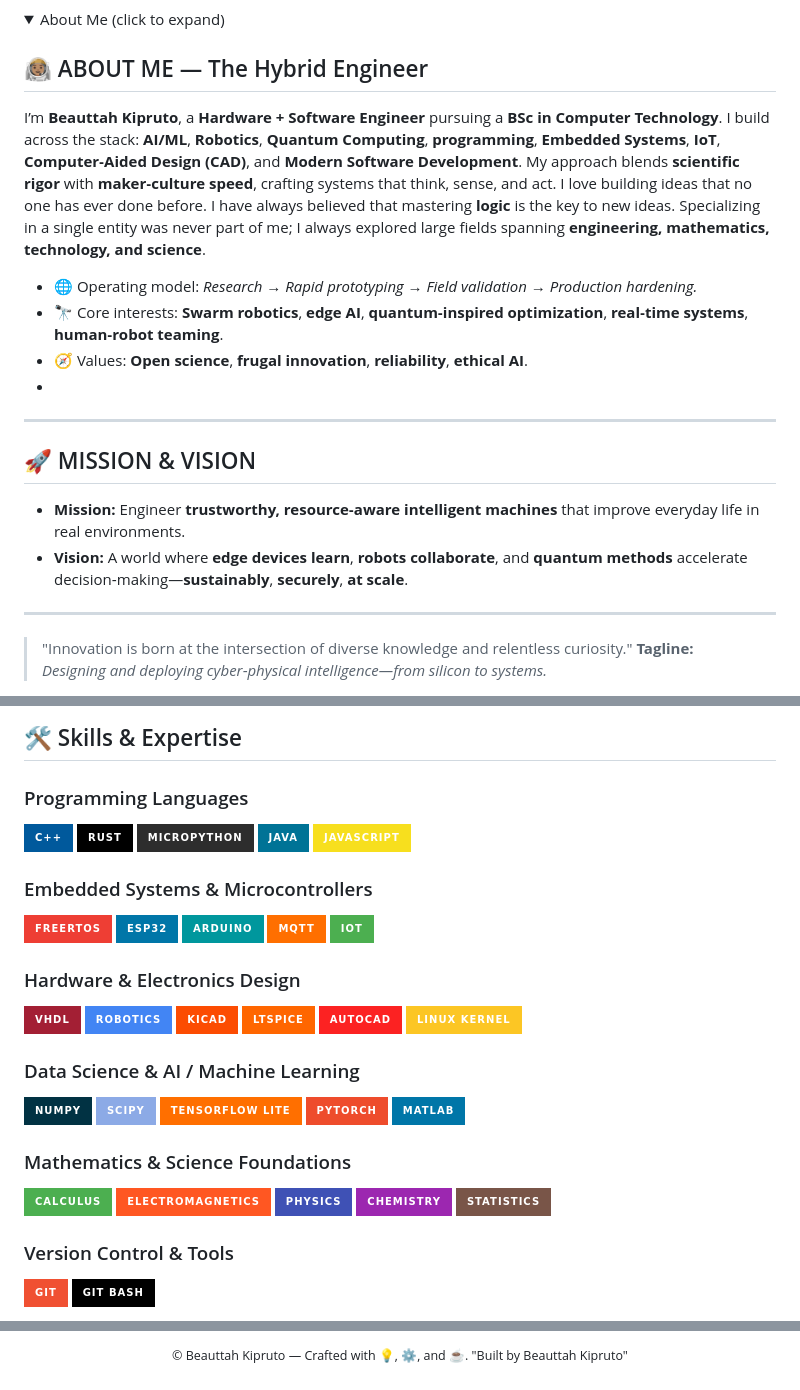
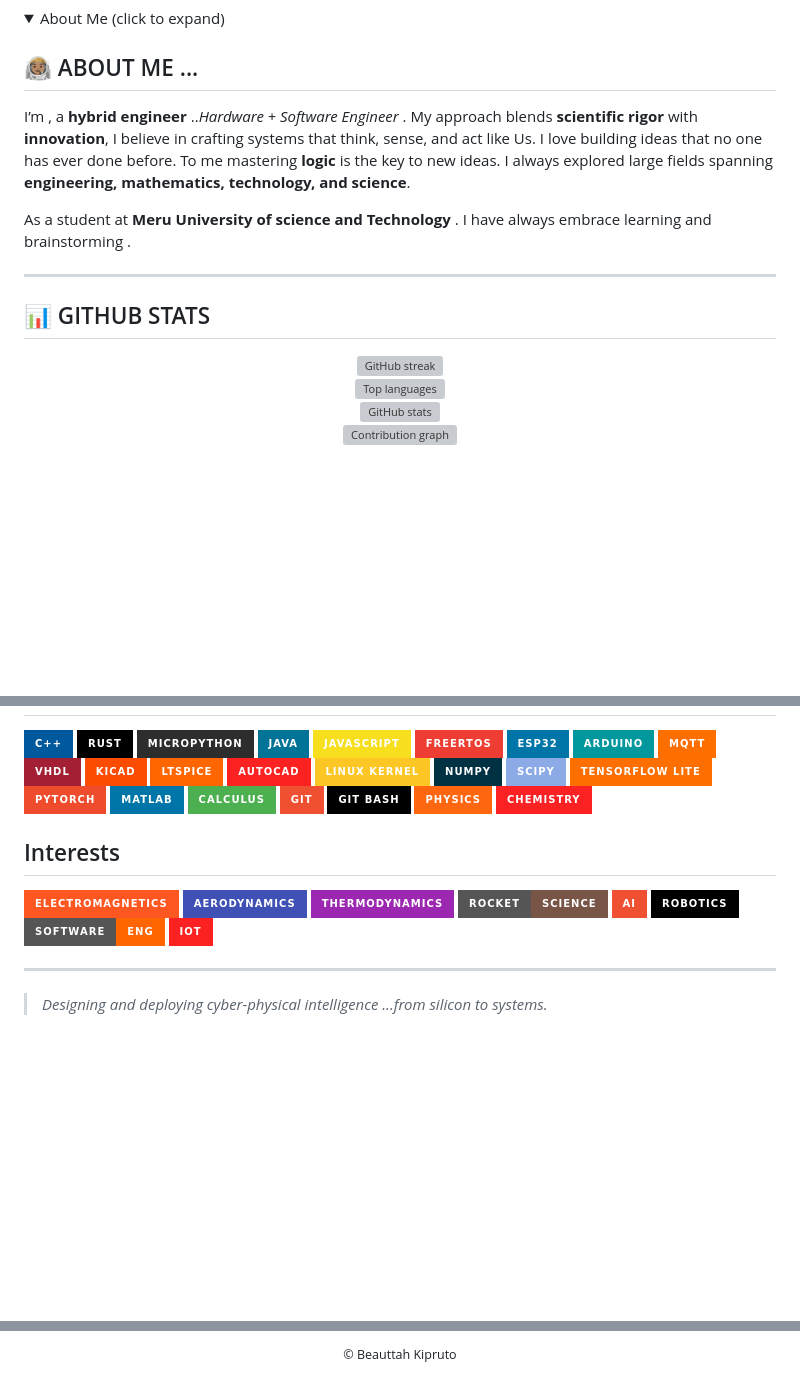
Before and after one commit to kiprutobeauttah/kiprutobeauttah, a Markdown page: README.md, 3 parts joined by grey strips. Rendered like a GitHub page; folded sections open; badges without logos; blank space fills up the shorter version; grey boxes are pictures that could not be loaded.

```diff
--- a/README.md
+++ b/README.md
@@ -34,33 +28,28 @@
 <details>
   <summary> About Me (click to expand)</summary>
 
-## 👨🏽‍🚀 ABOUT ME — The Hybrid Engineer
-I’m **Beauttah Kipruto**, a **Hardware + Software Engineer** pursuing a **BSc in Computer Technology**. I build across the stack: **AI/ML**, **Robotics**, **Quantum Computing**, **programming**, **Embedded Systems**, **IoT**, **Computer‑Aided Design (CAD)**, and **Modern Software Development**. My approach blends **scientific rigor** with **maker‑culture speed**, crafting systems that think, sense, and act.
+## 👨🏽‍🚀 ABOUT ME ...
+I’m , a  **hybrid engineer** ..*Hardware + Software Engineer* .
+My approach blends **scientific rigor** with **innovation**, I believe in crafting systems that think, sense, and act like Us.
  I love building ideas that no one has ever done before.
- I have always believed that mastering **logic** is the key to new ideas. Specializing in a single entity was never part of me; I always explored large fields spanning **engineering, mathematics, technology, and science**.
+ To me mastering **logic** is the key to new ideas.
+  I always explored large fields spanning **engineering, mathematics, technology, and science**.
 
-- 🌐 Operating model: *Research → Rapid prototyping → Field validation → Production hardening.*
-- 🔭 Core interests: **Swarm robotics**, **edge AI**, **quantum‑inspired optimization**, **real‑time systems**, **human‑robot teaming**.
-- 🧭 Values: **Open science**, **frugal innovation**, **reliability**, **ethical AI**.
--
+As a student at **Meru University of science and Technology** . I have always embrace learning and brainstorming .
 
 ---
 
-
-
-## 🚀 MISSION & VISION
-- **Mission:** Engineer **trustworthy, resource‑aware intelligent machines** that improve everyday life in real environments.
-- **Vision:** A world where **edge devices learn**, **robots collaborate**, and **quantum methods** accelerate decision‑making—**sustainably**, **securely**, **at scale**.
-
----
-
-
-> "Innovation is born at the intersection of diverse knowledge and relentless curiosity."
-> **Tagline:** *Designing and deploying cyber‑physical intelligence—from silicon to systems.*
-
+## 📊 GITHUB STATS
+<p align="center">
+  <img src="https://github-readme-streak-stats.herokuapp.com?user=kiprutobeauttah&theme=highcontrast" alt="GitHub streak"/>
+  <br/>
+  <img src="https://github-readme-stats.vercel.app/api/top-langs/?username=kiprutobeauttah&layout=compact&theme=radical" alt="Top languages"/>
+  <br/>
+  <img src="https://github-readme-stats.vercel.app/api?username=kiprutobeauttah&show_icons=true&theme=radical" alt="GitHub stats"/>
+  <br>
+  <img src="https://github-readme-activity-graph.vercel.app/graph?username=kiprutobeauttah&theme=react-dark" alt="Contribution graph"/>
+</p>
 
 
 </details>
-<!--
----
 
@@ -72,45 +57,39 @@ I’m **Beauttah Kipruto**, a **Hardware + Software Engineer** pursuing a **BSc
 
-## 🛠️ Skills & Expertise
-
-### Programming Languages
 ![C++](https://img.shields.io/badge/C++-00599C?style=for-the-badge&logo=c%2B%2B&logoColor=white)
 ![Rust](https://img.shields.io/badge/Rust-000000?style=for-the-badge&logo=rust&logoColor=white)
 ![MicroPython](https://img.shields.io/badge/MicroPython-2D2D2D?style=for-the-badge&logo=micropython&logoColor=white)
 ![Java](https://img.shields.io/badge/Java-007396?style=for-the-badge&logo=java&logoColor=white)
 ![JavaScript](https://img.shields.io/badge/JavaScript-F7DF1E?style=for-the-badge&logo=javascript&logoColor=black)
-
-### Embedded Systems & Microcontrollers
 ![FreeRTOS](https://img.shields.io/badge/FreeRTOS-EE3E34?style=for-the-badge)
 ![ESP32](https://img.shields.io/badge/ESP32-0076A8?style=for-the-badge)
 ![Arduino](https://img.shields.io/badge/Arduino-00979D?style=for-the-badge)
 ![MQTT](https://img.shields.io/badge/MQTT-FF6F00?style=for-the-badge)
-![IoT](https://img.shields.io/badge/IoT-4CAF50?style=for-the-badge)
-
-### Hardware & Electronics Design
 ![VHDL](https://img.shields.io/badge/VHDL-A31F34?style=for-the-badge)
-![Robotics](https://img.shields.io/badge/Robotics-4285F4?style=for-the-badge)
 ![KiCAD](https://img.shields.io/badge/KiCAD-FC4C02?style=for-the-badge)
 ![LTSpice](https://img.shields.io/badge/LTSpice-FF6600?style=for-the-badge)
 ![AutoCAD](https://img.shields.io/badge/AutoCAD-FC2222?style=for-the-badge)
 ![Linux Kernel](https://img.shields.io/badge/Linux%20Kernel-FCC624?style=for-the-badge)
-
-### Data Science & AI / Machine Learning
 ![NumPy](https://img.shields.io/badge/NumPy-013243?style=for-the-badge&logo=numpy&logoColor=white)
 ![SciPy](https://img.shields.io/badge/SciPy-8CAAE6?style=for-the-badge)
 ![TensorFlow Lite](https://img.shields.io/badge/TensorFlow_Lite-FF6F00?style=for-the-badge&logo=tensorflow&logoColor=white)
 ![PyTorch](https://img.shields.io/badge/PyTorch-EE4C2C?style=for-the-badge&logo=pytorch&logoColor=white)
 ![MATLAB](https://img.shields.io/badge/MATLAB-0076A8?style=for-the-badge&logo=mathworks&logoColor=white)
-
-### Mathematics & Science Foundations
 ![Calculus](https://img.shields.io/badge/Calculus-4CAF50?style=for-the-badge)
-![Electromagnetics](https://img.shields.io/badge/Electromagnetics-FF5722?style=for-the-badge)
-![Physics](https://img.shields.io/badge/Physics-3F51B5?style=for-the-badge)
-![Chemistry](https://img.shields.io/badge/Chemistry-9C27B0?style=for-the-badge)
-![Statistics](https://img.shields.io/badge/Statistics-795548?style=for-the-badge)
-
-### Version Control & Tools
 ![Git](https://img.shields.io/badge/Git-F05032?style=for-the-badge&logo=git&logoColor=white)
 ![Git Bash](https://img.shields.io/badge/Git_Bash-000000?style=for-the-badge&logo=gnubash&logoColor=white)
+![Physics](https://img.shields.io/badge/Physics-FF6610?style=for-the-badge)
+![Chemistry](https://img.shields.io/badge/Chemistry-FC2122?style=for-the-badge)
 
+## Interests
+![Electromagnetics](https://img.shields.io/badge/Electromagnetics-FF5722?style=for-the-badge)
+![Aerodynamics](https://img.shields.io/badge/AeroDynamics-3F51B5?style=for-the-badge)
+![ThermoDynamics](https://img.shields.io/badge/ThermoDynamics-9C27B0?style=for-the-badge)
+![Rocket Science](https://img.shields.io/badge/Rocket-Science-795548?style=for-the-badge)
+![Ai](https://img.shields.io/badge/AI-F05032?style=for-the-badge&logo=ai&logoColor=white)
+![Robotics](https://img.shields.io/badge/Robotics-000000?style=for-the-badge&logo=robot&logoColor=white)
+![Software Engineering](https://img.shields.io/badge/Software-Eng-FF6600?style=for-the-badge)
+![IoT](https://img.shields.io/badge/Iot-FC2222?style=for-the-badge)
 
+---
+> *Designing and deploying cyber-physical intelligence ...from silicon to systems.*
 
@@ -133,4 +97,4 @@ I’m **Beauttah Kipruto**, a **Hardware + Software Engineer** pursuing a **BSc
 
 <p align="center">
-  <sub>© Beauttah Kipruto — Crafted with 💡, ⚙️, and ☕. "Built by Beauttah Kipruto"</sub>
+  <sub>© Beauttah Kipruto</sub>
 </p>
```
Also changed, not shown: other parts of README.md (+14 -39 lines).
